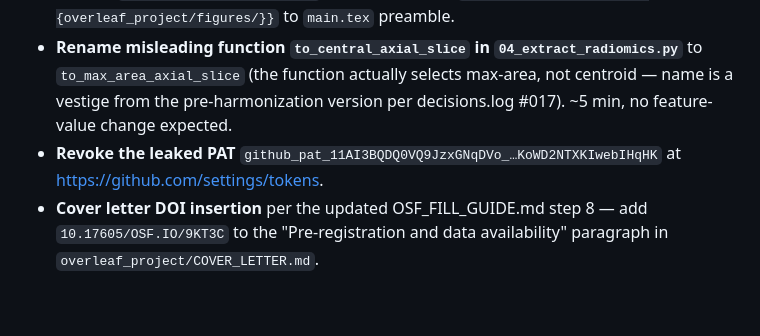
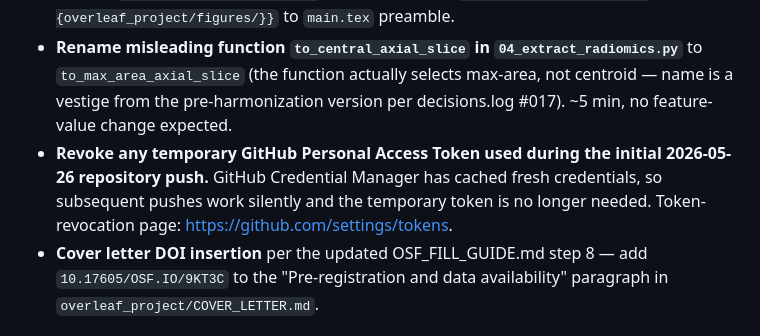
Before and after one commit to Iranchamika/paper2-segperturb-fm-radiomics, a Markdown page: NEXT_SESSION.md, the part around the change. Rendered like a GitHub page; blank space fills up the shorter version.

Commit message:
chore: scrub PAT reference from NEXT_SESSION.md

```diff
--- a/NEXT_SESSION.md
+++ b/NEXT_SESSION.md
@@ -80,7 +80,7 @@ The recommended order is bottom-up (smaller sections first, then the abstract la
 - **Verify fig4 regenerated correctly.** The agent flagged that `figures/fig4_stratified_auc.png` may not have been regenerated. Open it in a viewer; if it shows three paradigms instead of four, re-run `python 08_make_figures.py` and commit.
 - **`overleaf_project/figures/` sync.** Script 08 writes to `figures/` but the manuscript LaTeX expects `overleaf_project/figures/`. One-line fix: add `\graphicspath{{figures/}{overleaf_project/figures/}}` to `main.tex` preamble.
 - **Rename misleading function `to_central_axial_slice` in `04_extract_radiomics.py`** to `to_max_area_axial_slice` (the function actually selects max-area, not centroid — name is a vestige from the pre-harmonization version per decisions.log #017). ~5 min, no feature-value change expected.
-- **Revoke the leaked PAT** `github_pat_11AI3BQDQ0VQ9JzxGNqDVo_…KoWD2NTXKIwebIHqHK` at https://github.com/settings/tokens.
+- **Revoke any temporary GitHub Personal Access Token used during the initial 2026-05-26 repository push.** GitHub Credential Manager has cached fresh credentials, so subsequent pushes work silently and the temporary token is no longer needed. Token-revocation page: https://github.com/settings/tokens.
 - **Cover letter DOI insertion** per the updated OSF_FILL_GUIDE.md step 8 — add `10.17605/OSF.IO/9KT3C` to the "Pre-registration and data availability" paragraph in `overleaf_project/COVER_LETTER.md`.
 
 ## Standing protocol going forward (binding for any future BibTeX or FM-loader change)
```
